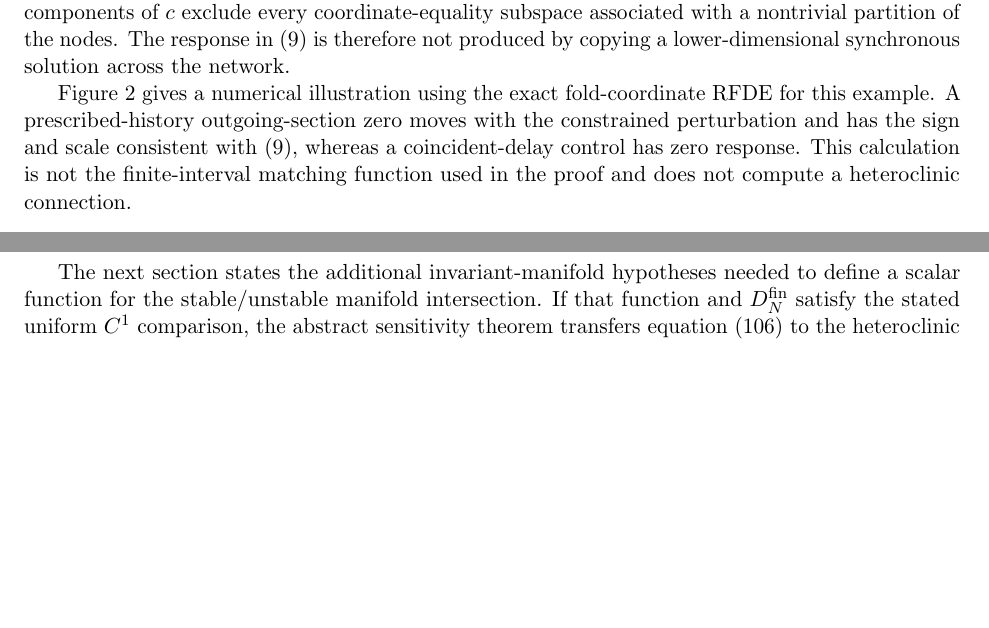
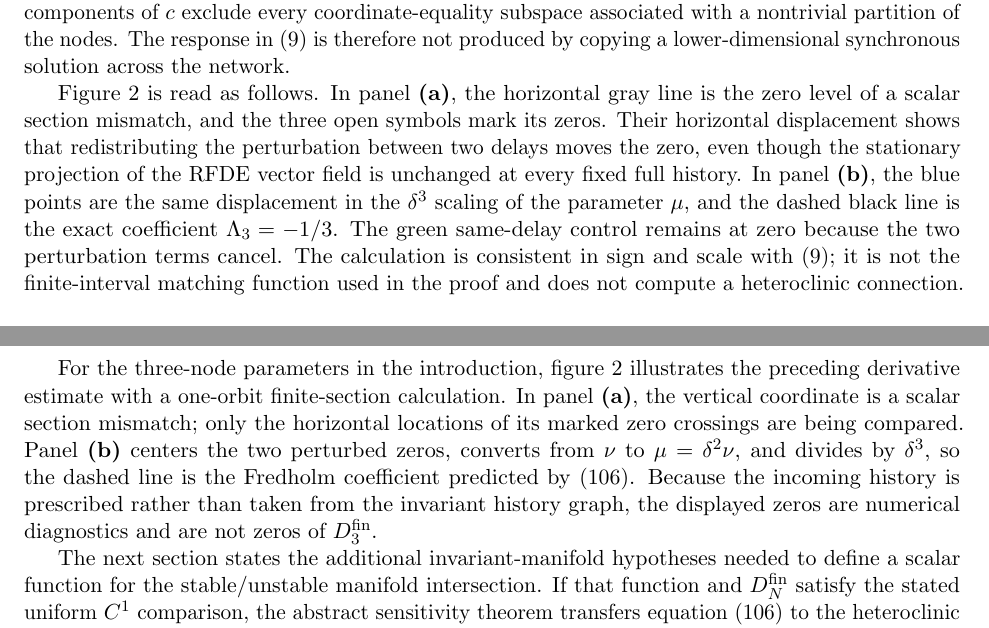
Before and after one commit to h-lu/canard-aware-network-control, a LaTeX paper (manuscript/network-root-transfer/main.tex, which reads manuscript/network-root-transfer/figures/three-node-finite-section.tex, manuscript/network-root-transfer/rewrite-sections/01-introduction.tex, manuscript/network-root-transfer/rewrite-sections/04-fold-passage.tex): two parts of pages 3 and 23 of 53 before the commit and two parts of pages 3 and 24 of 54 after it, joined at a grey line, cut so that both start at the same text, the shorter picture padded with empty space. Compiled offline with pdfLaTeX.

Commit message:
docs(paper-a): make numerical figure self-explanatory

```diff
--- a/manuscript/network-root-transfer/figures/three-node-finite-section.tex
+++ b/manuscript/network-root-transfer/figures/three-node-finite-section.tex
@@ -17,0 +8,3 @@ stationary projection of the RFDE vector field is exactly independent of
+shows that redistributing the perturbation between distinct delays moves the
+finite-section zero, although the stationary projection of the RFDE vector
+field is exactly unchanged at every fixed full history.
@@ -25,0 +16 @@ is compared with the exact Fredholm coefficient
+agreement in sign and scale with the exact Fredholm coefficient
--- a/manuscript/network-root-transfer/rewrite-sections/01-introduction.tex
+++ b/manuscript/network-root-transfer/rewrite-sections/01-introduction.tex
@@ -138,13 +138,19 @@ nodes.  The response in
 \eqref{eq:intro-three-node-response} is therefore not produced by copying a
 lower-dimensional synchronous solution across the network.
 
-Figure~\ref{fig:three-node-finite-section} gives a numerical illustration
-using the exact fold-coordinate RFDE for this example.  A prescribed-history
-outgoing-section zero moves with the constrained perturbation and has the
-sign and scale consistent with \eqref{eq:intro-three-node-response}, whereas a
-coincident-delay control has zero response.  This calculation is not the
-finite-interval matching function used in the proof and does not compute a
-heteroclinic connection.
+Figure~\ref{fig:three-node-finite-section} is read as follows.  In
+panel~\textbf{(a)}, the horizontal gray line is the zero level of a scalar
+section mismatch, and the three open symbols mark its zeros.  Their horizontal
+displacement shows that redistributing the perturbation between two delays
+moves the zero, even though the stationary projection of the RFDE vector field
+is unchanged at every fixed full history.  In panel~\textbf{(b)}, the blue
+points are the same displacement in the \(\delta^3\) scaling of the parameter
+\(\mu\), and the dashed black line is the exact coefficient
+\(\Lambda_3=-1/3\).  The green same-delay control remains at zero because the
+two perturbation terms cancel.  The calculation is consistent in sign and
+scale with \eqref{eq:intro-three-node-response}; it is not the finite-interval
+matching function used in the proof and does not compute a heteroclinic
+connection.
 
 \subsection{Relation to existing theory}
 
--- a/manuscript/network-root-transfer/rewrite-sections/04-fold-passage.tex
+++ b/manuscript/network-root-transfer/rewrite-sections/04-fold-passage.tex
@@ -381,6 +381,18 @@ The exact decomposition and all mixed estimates are proved in
 pairings proves the proposition.
 \end{proof}
 
+For the three-node parameters in the introduction,
+\cref{fig:three-node-finite-section} illustrates the preceding derivative
+estimate with a one-orbit finite-section calculation.  In panel~\textbf{(a)},
+the vertical coordinate is a scalar section mismatch; only the horizontal
+locations of its marked zero crossings are being compared.  Panel~\textbf{(b)}
+centers the two perturbed zeros, converts from \(\nu\) to
+\(\mu=\delta^2\nu\), and divides by \(\delta^3\), so the dashed line is the
+Fredholm coefficient predicted by \eqref{eq:fold-return-pairing}.  Because the
+incoming history is prescribed rather than taken from the invariant history
+graph, the displayed zeros are numerical diagnostics and are not zeros of
+\(D_3^{\rm fin}\).
+
 \input{figures/three-node-finite-section}
 
 The next section states the additional invariant-manifold hypotheses needed
```
Also changed, not shown: manuscript/network-root-transfer/figures/three-node-finite-section-contract.md (+8 -3 lines), manuscript/network-root-transfer/figures/three-node-finite-section.pdf, manuscript/network-root-transfer/figures/three-node-finite-section.tex (43 more changed lines), 2 other files.
